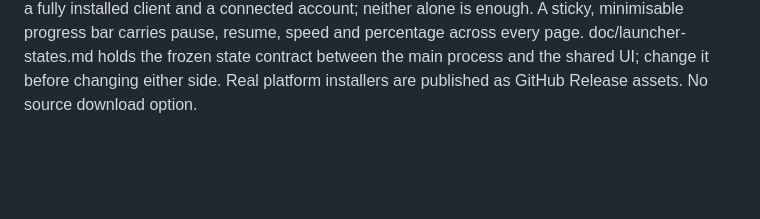
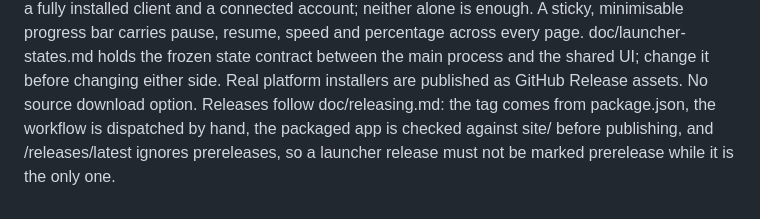
Before and after one commit to Easter-Co-SMP/easter-co-smp.github.io, a Markdown page: AGENTS.md, the part around the change. GitHub-like rendering; blank space fills up the shorter version.

Commit message:
Add the launcher release runbook and point the project rules at it

```diff
--- a/AGENTS.md
+++ b/AGENTS.md
@@ -65,3 +65,6 @@ connected account; neither alone is enough. A sticky, minimisable progress bar c
 resume, speed and percentage across every page. doc/launcher-states.md holds the frozen state
 contract between the main process and the shared UI; change it before changing either side.
 Real platform installers are published as GitHub Release assets. No source download option.
+Releases follow doc/releasing.md: the tag comes from package.json, the workflow is dispatched by
+hand, the packaged app is checked against site/ before publishing, and /releases/latest ignores
+prereleases, so a launcher release must not be marked prerelease while it is the only one.
```
Also changed, not shown: doc/releasing.md (added, +73 -0 lines).
